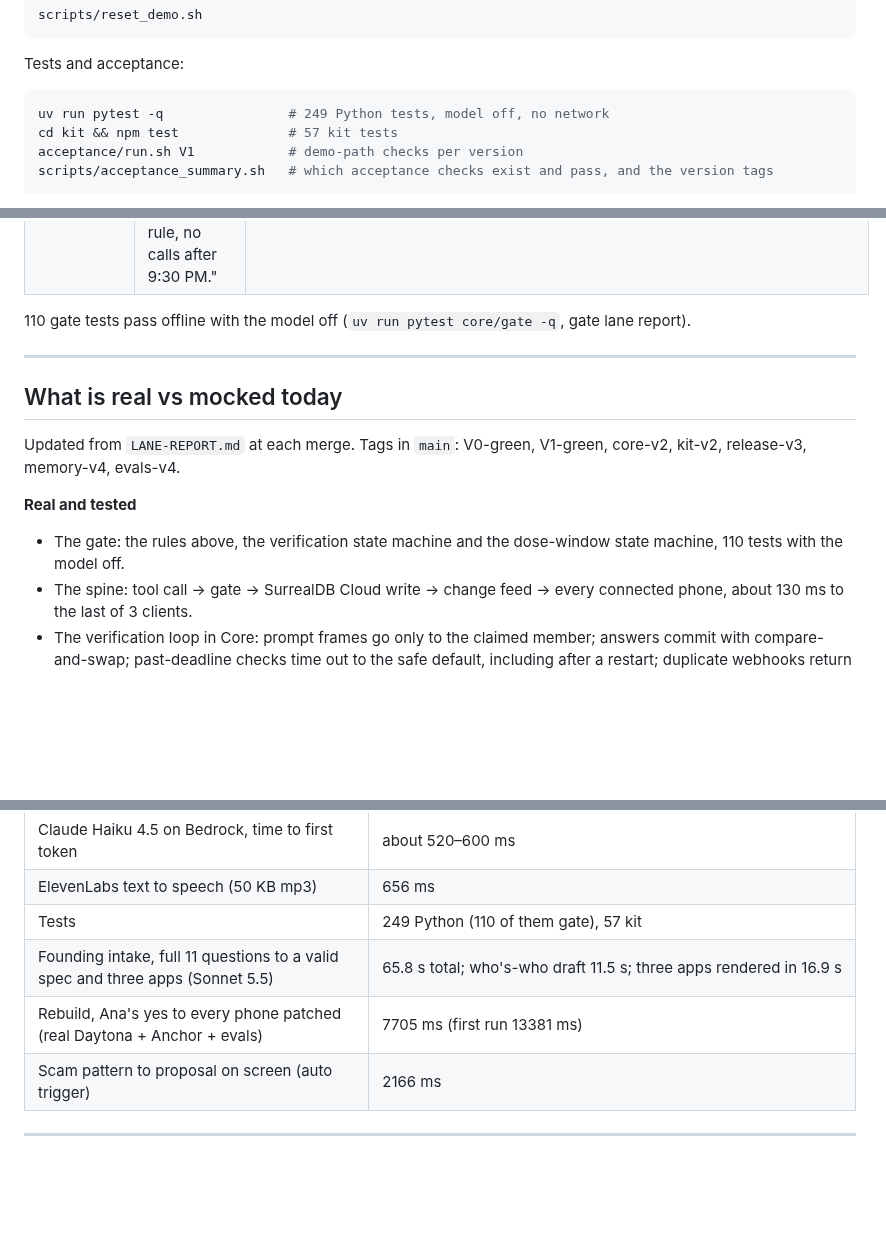
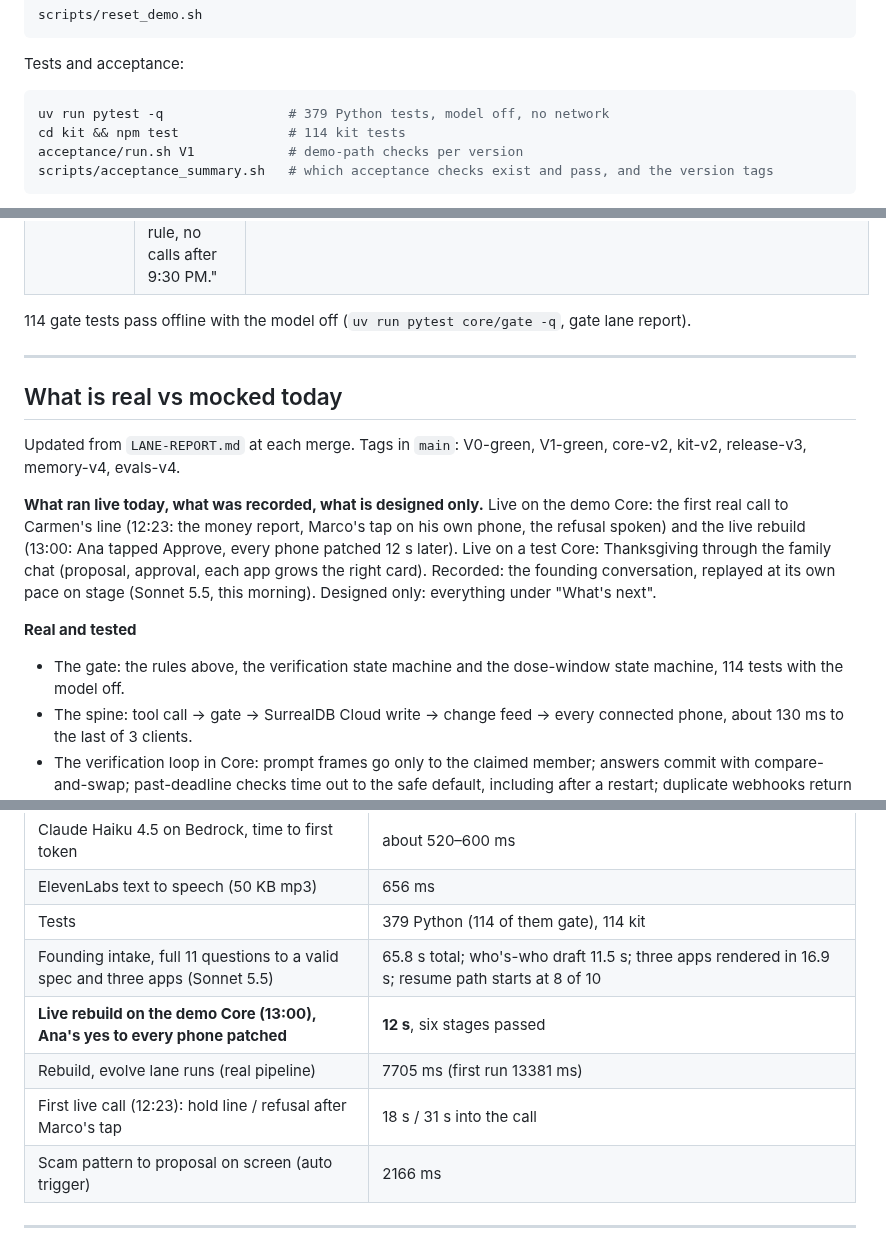
Before and after one commit to richelgomez99/village, a Markdown page: README.md, 3 parts joined by grey strips. GitHub-like rendering; blank space fills up the shorter version.

````diff
--- a/README.md
+++ b/README.md
@@ -116,8 +118,8 @@ scripts/reset_demo.sh
 Tests and acceptance:
 
 ```bash
-uv run pytest -q                # 249 Python tests, model off, no network
-cd kit && npm test              # 57 kit tests
+uv run pytest -q                # 379 Python tests, model off, no network
+cd kit && npm test              # 114 kit tests
 acceptance/run.sh V1            # demo-path checks per version
 scripts/acceptance_summary.sh   # which acceptance checks exist and pass, and the version tags
 ```
@@ -195,7 +200,7 @@ The gate is pure Python in `core/gate/`. It reads the village's state and a prop
 | **R-911** | Emergency words get "call 911" first, then everyone is notified. Nothing can downgrade it. Village never dials 911 itself. | `test_T17_911_cannot_be_downgraded` |
 | **P-QH-01** | No non-emergency calls to Carmen in her quiet hours; the family still gets escalations. In last night's round: "Blocked by code: Carmen's rule, no calls after 9:30 PM." | `test_T27_quiet_hours_suppress_care_recipient_call_but_not_family_escalation` |
 
-110 gate tests pass offline with the model off (`uv run pytest core/gate -q`, gate lane report).
+114 gate tests pass offline with the model off (`uv run pytest core/gate -q`, gate lane report).
 
 ---
 
@@ -203,8 +208,10 @@ The gate is pure Python in `core/gate/`. It reads the village's state and a prop
 
 Updated from `LANE-REPORT.md` at each merge. Tags in `main`: V0-green, V1-green, core-v2, kit-v2, release-v3, memory-v4, evals-v4.
 
+**What ran live today, what was recorded, what is designed only.** Live on the demo Core: the first real call to Carmen's line (12:23: the money report, Marco's tap on his own phone, the refusal spoken) and the live rebuild (13:00: Ana tapped Approve, every phone patched 12 s later). Live on a test Core: Thanksgiving through the family chat (proposal, approval, each app grows the right card). Recorded: the founding conversation, replayed at its own pace on stage (Sonnet 5.5, this morning). Designed only: everything under "What's next".
+
 **Real and tested**
-- The gate: the rules above, the verification state machine and the dose-window state machine, 110 tests with the model off.
+- The gate: the rules above, the verification state machine and the dose-window state machine, 114 tests with the model off.
 - The spine: tool call → gate → SurrealDB Cloud write → change feed → every connected phone, about 130 ms to the last of 3 clients.
 - The verification loop in Core: prompt frames go only to the claimed member; answers commit with compare-and-swap; past-deadline checks time out to the safe default, including after a restart; duplicate webhooks return the same decision.
 - The release pipeline with real Daytona, real Anchor and Arize export, for both villages (numbers above), including the caught-and-fixed build.
@@ -244,9 +251,11 @@ Only numbers from `RESULTS.md` and `LANE-REPORT.md`. Anything not there is not c
 | Agent Memory write / history / recall query | p50 630 ms / p50 248 ms / 3.7 s (never on a request path) |
 | Claude Haiku 4.5 on Bedrock, time to first token | about 520–600 ms |
 | ElevenLabs text to speech (50 KB mp3) | 656 ms |
-| Tests | 249 Python (110 of them gate), 57 kit |
-| Founding intake, full 11 questions to a valid spec and three apps (Sonnet 5.5) | 65.8 s total; who's-who draft 11.5 s; three apps rendered in 16.9 s |
-| Rebuild, Ana's yes to every phone patched (real Daytona + Anchor + evals) | 7705 ms (first run 13381 ms) |
+| Tests | 379 Python (114 of them gate), 114 kit |
+| Founding intake, full 11 questions to a valid spec and three apps (Sonnet 5.5) | 65.8 s total; who's-who draft 11.5 s; three apps rendered in 16.9 s; resume path starts at 8 of 10 |
+| **Live rebuild on the demo Core (13:00), Ana's yes to every phone patched** | **12 s**, six stages passed |
+| Rebuild, evolve lane runs (real pipeline) | 7705 ms (first run 13381 ms) |
+| First live call (12:23): hold line / refusal after Marco's tap | 18 s / 31 s into the call |
 | Scam pattern to proposal on screen (auto trigger) | 2166 ms |
 
 ---
````
Also changed, not shown: other parts of README.md (+8 -3 lines), docs/DEVPOST.md (+31 -20 lines).
